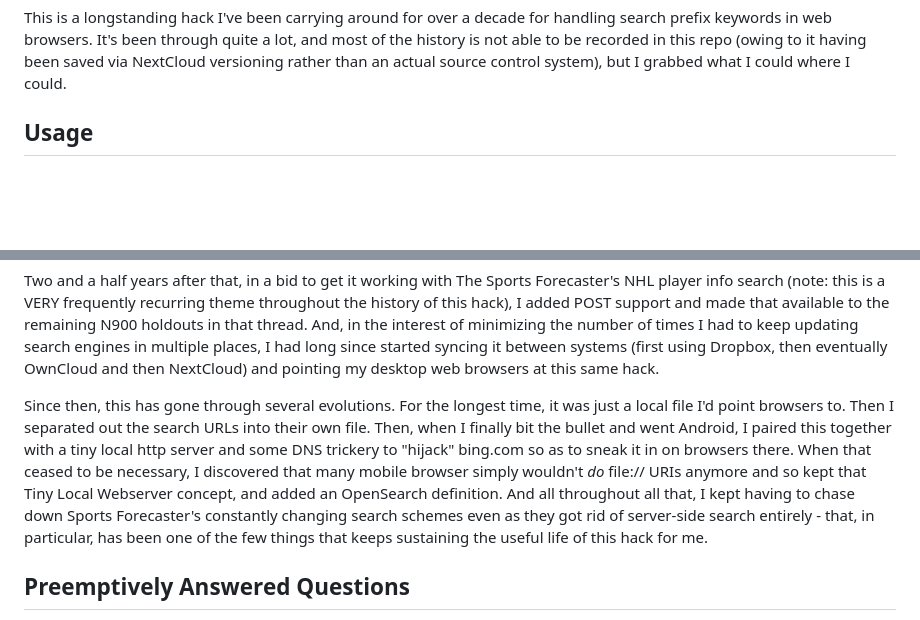
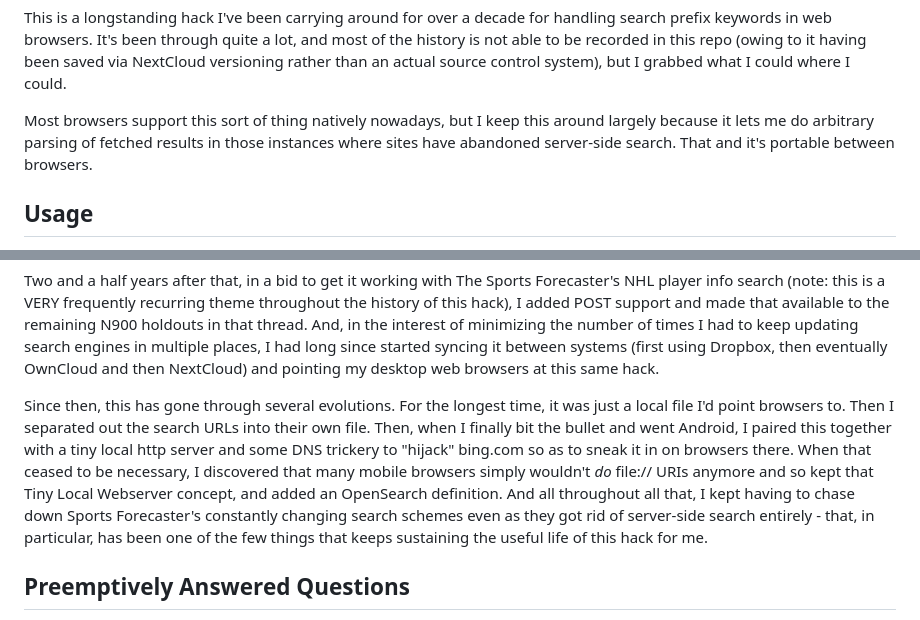
Before and after one commit to Viqsi/local-search-prefixes, a Markdown page: README.md, 2 parts joined by grey strips. Drawn GitHub-style; blank space fills up the shorter version.

Commit message:
more doc pokery because why not

```diff
--- a/README.md
+++ b/README.md
@@ -2,6 +2,8 @@ Local Search Prefixes
 =====================
 
 This is a longstanding hack I've been carrying around for over a decade for handling search prefix keywords in web browsers. It's been through quite a lot, and most of the history is not able to be recorded in this repo (owing to it having been saved via NextCloud versioning rather than an actual source control system), but I grabbed what I could where I could.
+
+Most browsers support this sort of thing natively nowadays, but I keep this around largely because it lets me do arbitrary parsing of fetched results in those instances where sites have abandoned server-side search. That and it's portable between browsers.
 
 
 Usage
@@ -36,7 +38,7 @@ About two weeks later, our ISP started acting really flaky. And I was grumpy abo
 
 Two and a half years after that, in a bid to get it working with The Sports Forecaster's NHL player info search (note: this is a VERY frequently recurring theme throughout the history of this hack), I added POST support and made that available to the remaining N900 holdouts in that thread. And, in the interest of minimizing the number of times I had to keep updating search engines in multiple places, I had long since started syncing it between systems (first using Dropbox, then eventually OwnCloud and then NextCloud) and pointing my desktop web browsers at this same hack.
 
-Since then, this has gone through several evolutions. For the longest time, it was just a local file I'd point browsers to. Then I separated out the search URLs into their own file. Then, when I finally bit the bullet and went Android, I paired this together with a tiny local http server and some DNS trickery to "hijack" bing.com so as to sneak it in on browsers there. When that ceased to be necessary, I discovered that many mobile browser simply wouldn't *do* file:// URIs anymore and so kept that Tiny Local Webserver concept, and added an OpenSearch definition. And all throughout all that, I kept having to chase down Sports Forecaster's constantly changing search schemes even as they got rid of server-side search entirely - that, in particular, has been one of the few things that keeps sustaining the useful life of this hack for me.
+Since then, this has gone through several evolutions. For the longest time, it was just a local file I'd point browsers to. Then I separated out the search URLs into their own file. Then, when I finally bit the bullet and went Android, I paired this together with a tiny local http server and some DNS trickery to "hijack" bing.com so as to sneak it in on browsers there. When that ceased to be necessary, I discovered that many mobile browsers simply wouldn't *do* file:// URIs anymore and so kept that Tiny Local Webserver concept, and added an OpenSearch definition. And all throughout all that, I kept having to chase down Sports Forecaster's constantly changing search schemes even as they got rid of server-side search entirely - that, in particular, has been one of the few things that keeps sustaining the useful life of this hack for me.
 
 
 Preemptively Answered Questions
```
